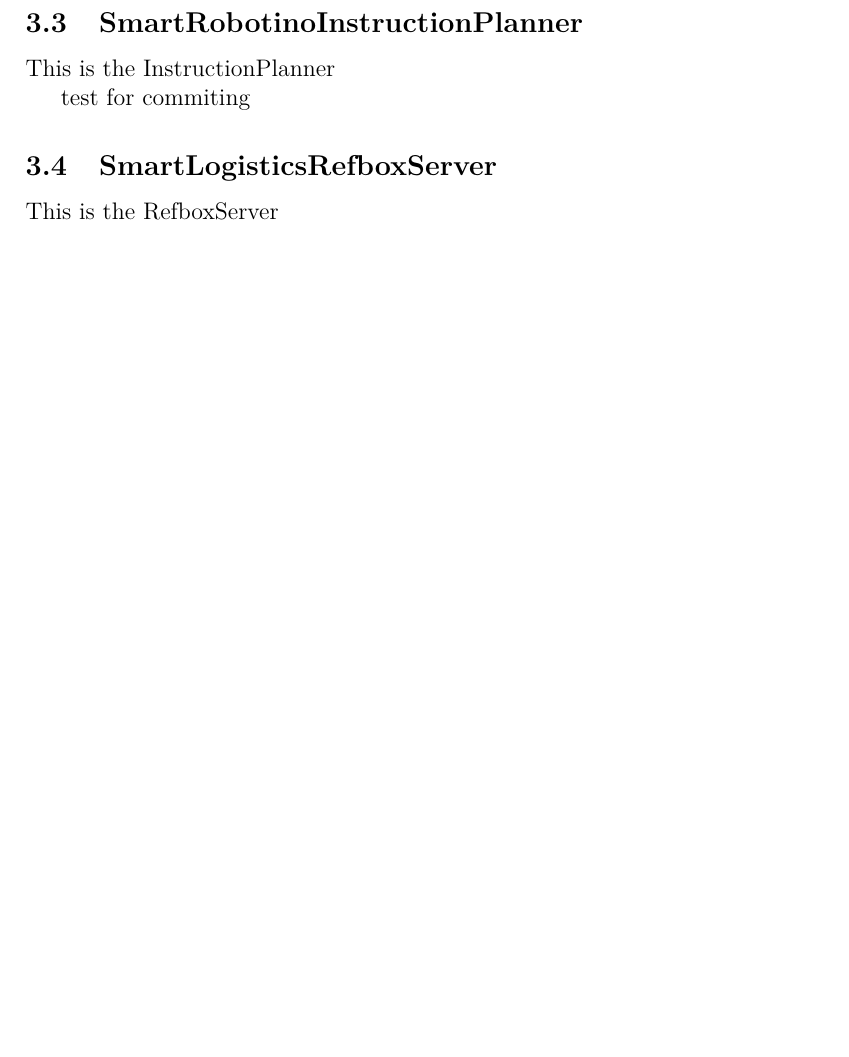
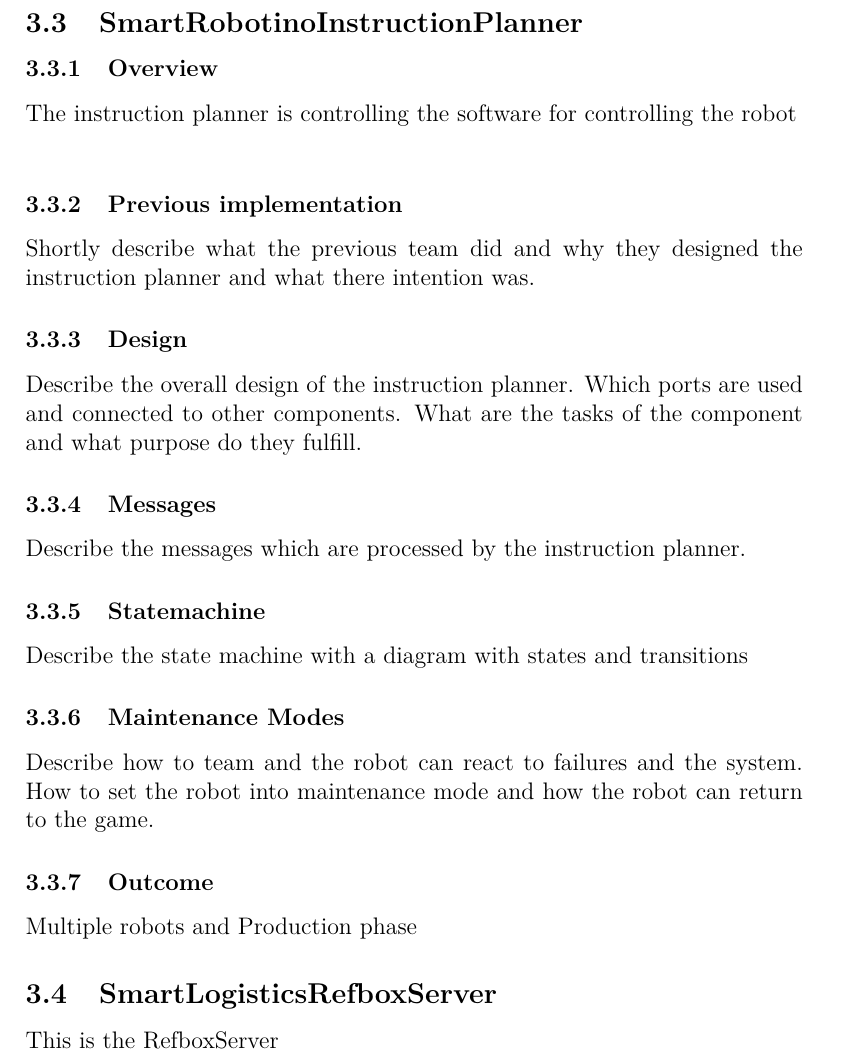
Before and after one commit to kamelstein/tech_report, a LaTeX paper (TechnicalReport.tex, which reads components/instruction.tex): part of page 6 of 6 before the commit and part of page 6 of 7 after it, cut so that both start at the same text, the shorter picture padded with empty space. Compiled offline with pdfLaTeX.

Commit message:
first overview how the instruction planner chapter look like

```diff
--- a/components/instruction.tex
+++ b/components/instruction.tex
@@ -1,3 +1,31 @@
-This is the InstructionPlanner
+\subsubsection{Overview}
 
-test for commiting
+The instruction planner is controlling the software for
+controlling the robot \\
+
+\subsubsection{Previous implementation}
+Shortly describe what the previous team did and why they designed the instruction planner and what
+there intention was.
+
+\subsubsection{Design}
+
+Describe the overall design of the instruction planner. Which ports are used and connected to other components. What are the tasks of the component and what purpose do they fulfill.
+
+
+\subsubsection{Messages}
+
+Describe the messages which are processed by the instruction planner.
+
+\subsubsection{Statemachine}
+
+Describe the state machine with a diagram with states
+and transitions
+
+\subsubsection{Maintenance Modes}
+
+Describe how to team and the robot can react to failures and the system. How to set the robot into maintenance mode and how the robot can return to the game.
+
+
+\subsubsection{Outcome}
+
+Multiple robots and Production phase
```
